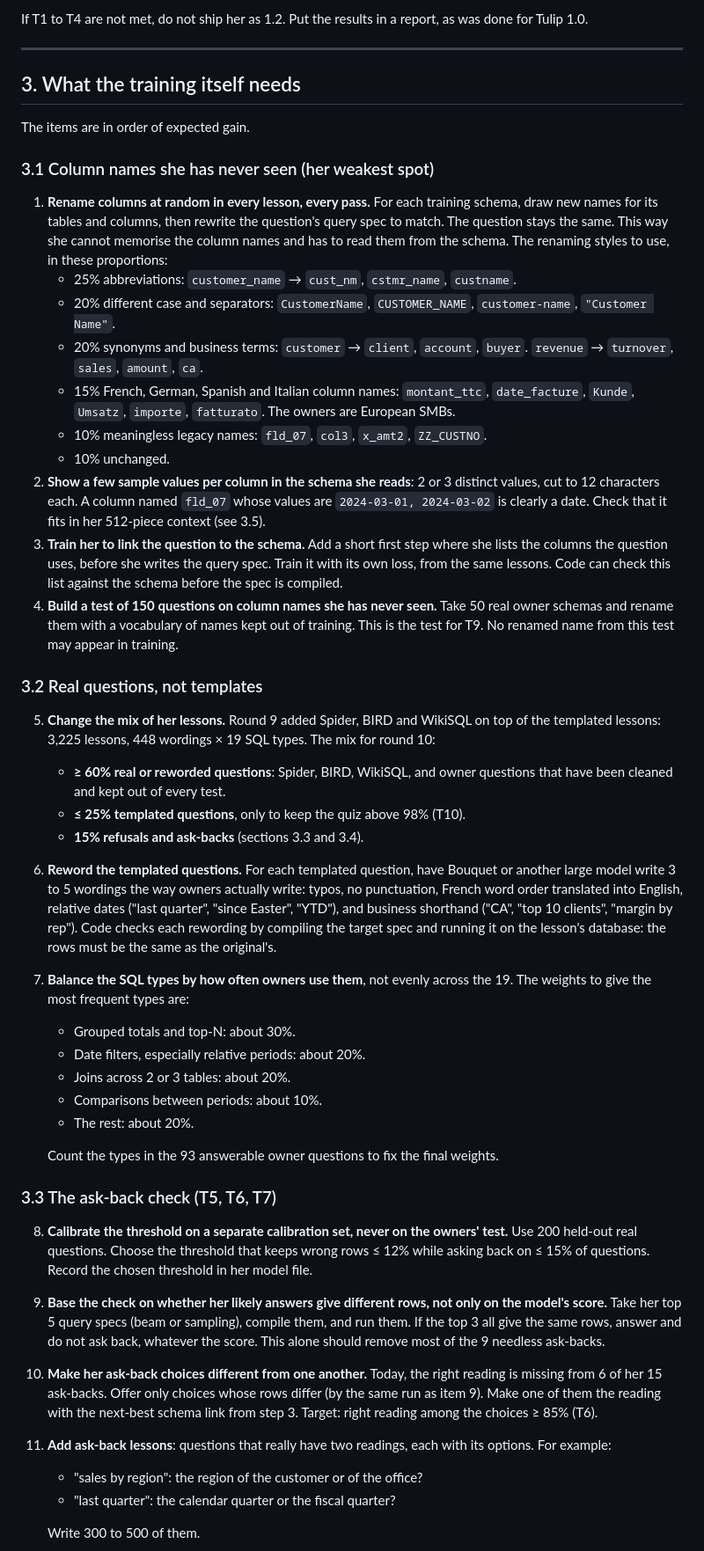
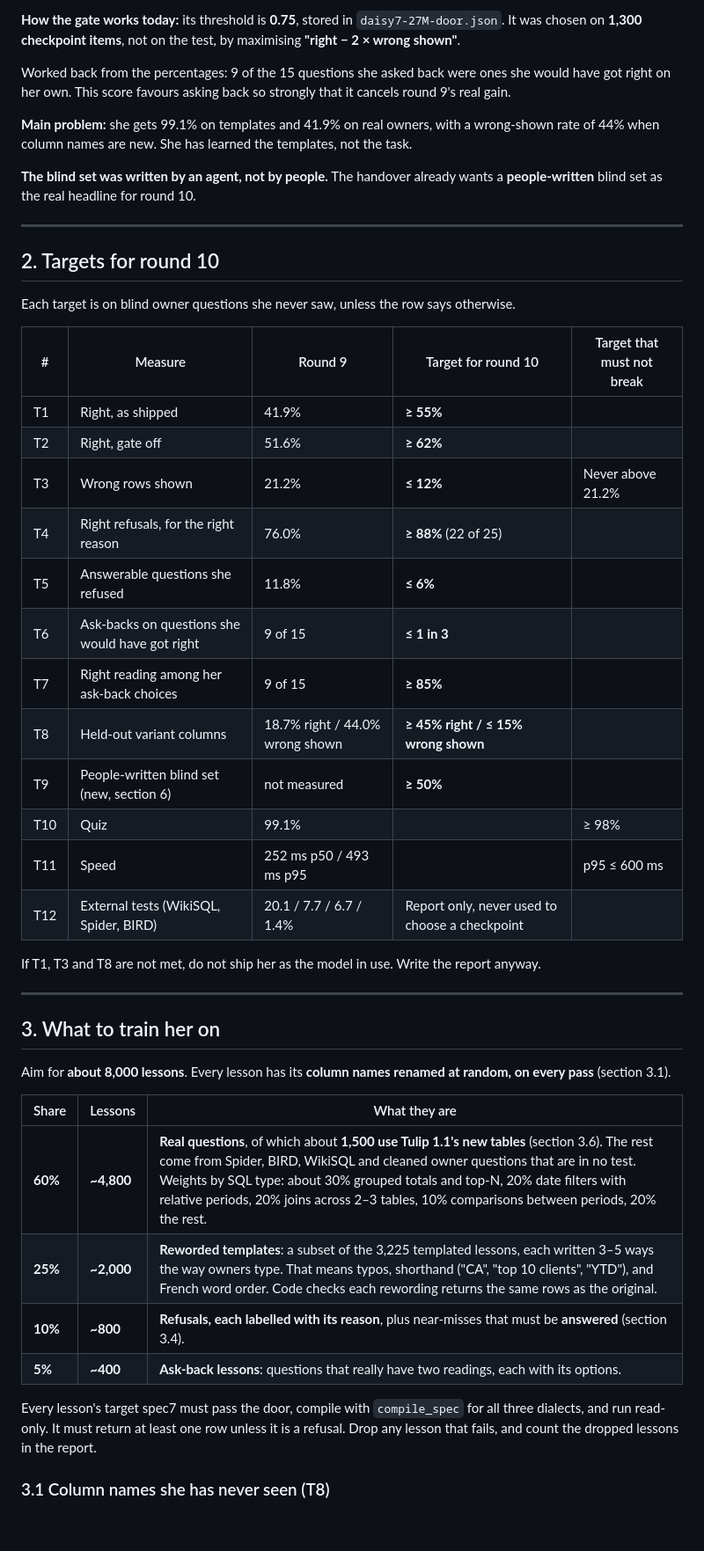
Before and after one commit to neomhm/daisy, a Markdown page: DAISY-NEXT-TRAINING.md, the part around one of its changes. Shown at 88% size. Drawn GitHub-style; blank space fills up the shorter version.

```diff
--- a/DAISY-NEXT-TRAINING.md
+++ b/DAISY-NEXT-TRAINING.md
@@ -58,49 +44,49 @@ Each target is measured on the owners' questions she never saw, unless the row s
 
-If T1 to T4 are not met, do not ship her as 1.2. Put the results in a report, as was done for Tulip 1.0.
+**How the gate works today:** its threshold is **0.75**, stored in `daisy7-27M-door.json`. It was chosen on **1,300 checkpoint items**, not on the test, by maximising **"right − 2 × wrong shown"**.
+
+Worked back from the percentages: 9 of the 15 questions she asked back were ones she would have got right on her own. This score favours asking back so strongly that it cancels round 9's real gain.
+
+**Main problem:** she gets 99.1% on templates and 41.9% on real owners, with a wrong-shown rate of 44% when column names are new. She has learned the templates, not the task.
+
+**The blind set was written by an agent, not by people.** The handover already wants a **people-written** blind set as the real headline for round 10.
 
 ---
 
-## 3. What the training itself needs
+## 2. Targets for round 10
 
-The items are in order of expected gain.
+Each target is on blind owner questions she never saw, unless the row says otherwise.
 
-### 3.1 Column names she has never seen (her weakest spot)
+| # | Measure | Round 9 | Target for round 10 | Target that must not break |
+|---|---|---|---|---|
+| T1 | Right, as shipped | 41.9% | **≥ 55%** | |
+| T2 | Right, gate off | 51.6% | **≥ 62%** | |
+| T3 | Wrong rows shown | 21.2% | **≤ 12%** | Never above 21.2% |
+| T4 | Right refusals, for the right reason | 76.0% | **≥ 88%** (22 of 25) | |
+| T5 | Answerable questions she refused | 11.8% | **≤ 6%** | |
+| T6 | Ask-backs on questions she would have got right | 9 of 15 | **≤ 1 in 3** | |
+| T7 | Right reading among her ask-back choices | 9 of 15 | **≥ 85%** | |
+| T8 | Held-out variant columns | 18.7% right / 44.0% wrong shown | **≥ 45% right / ≤ 15% wrong shown** | |
+| T9 | People-written blind set (new, section 6) | not measured | **≥ 50%** | |
+| T10 | Quiz | 99.1% | | ≥ 98% |
+| T11 | Speed | 252 ms p50 / 493 ms p95 | | p95 ≤ 600 ms |
+| T12 | External tests (WikiSQL, Spider, BIRD) | 20.1 / 7.7 / 6.7 / 1.4% | Report only, never used to choose a checkpoint | |
 
-1. **Rename columns at random in every lesson, every pass.** For each training schema, draw new names for its tables and columns, then rewrite the question's query spec to match. The question stays the same. This way she cannot memorise the column names and has to read them from the schema. The renaming styles to use, in these proportions:
-   - 25% abbreviations: `customer_name` → `cust_nm`, `cstmr_name`, `custname`.
-   - 20% different case and separators: `CustomerName`, `CUSTOMER_NAME`, `customer-name`, `"Customer Name"`.
-   - 20% synonyms and business terms: `customer` → `client`, `account`, `buyer`. `revenue` → `turnover`, `sales`, `amount`, `ca`.
-   - 15% French, German, Spanish and Italian column names: `montant_ttc`, `date_facture`, `Kunde`, `Umsatz`, `importe`, `fatturato`. The owners are European SMBs.
-   - 10% meaningless legacy names: `fld_07`, `col3`, `x_amt2`, `ZZ_CUSTNO`.
-   - 10% unchanged.
-2. **Show a few sample values per column in the schema she reads**: 2 or 3 distinct values, cut to 12 characters each. A column named `fld_07` whose values are `2024-03-01, 2024-03-02` is clearly a date. Check that it fits in her 512-piece context (see 3.5).
-3. **Train her to link the question to the schema.** Add a short first step where she lists the columns the question uses, before she writes the query spec. Train it with its own loss, from the same lessons. Code can check this list against the schema before the spec is compiled.
-4. **Build a test of 150 questions on column names she has never seen.** Take 50 real owner schemas and rename them with a vocabulary of names kept out of training. This is the test for T9. No renamed name from this test may appear in training.
+If T1, T3 and T8 are not met, do not ship her as the model in use. Write the report anyway.
 
-### 3.2 Real questions, not templates
+---
 
-5. **Change the mix of her lessons.** Round 9 added Spider, BIRD and WikiSQL on top of the templated lessons: 3,225 lessons, 448 wordings × 19 SQL types. The mix for round 10:
-   - **≥ 60% real or reworded questions**: Spider, BIRD, WikiSQL, and owner questions that have been cleaned and kept out of every test.
-   - **≤ 25% templated questions**, only to keep the quiz above 98% (T10).
-   - **15% refusals and ask-backs** (sections 3.3 and 3.4).
-6. **Reword the templated questions.** For each templated question, have Bouquet or another large model write 3 to 5 wordings the way owners actually write: typos, no punctuation, French word order translated into English, relative dates ("last quarter", "since Easter", "YTD"), and business shorthand ("CA", "top 10 clients", "margin by rep"). Code checks each rewording by compiling the target spec and running it on the lesson's database: the rows must be the same as the original's.
-7. **Balance the SQL types by how often owners use them**, not evenly across the 19. The weights to give the most frequent types are:
-   - Grouped totals and top-N: about 30%.
-   - Date filters, especially relative periods: about 20%.
-   - Joins across 2 or 3 tables: about 20%.
-   - Comparisons between periods: about 10%.
-   - The rest: about 20%.
+## 3. What to train her on
 
-   Count the types in the 93 answerable owner questions to fix the final weights.
+Aim for **about 8,000 lessons**. Every lesson has its **column names renamed at random, on every pass** (section 3.1).
 
-### 3.3 The ask-back check (T5, T6, T7)
+| Share | Lessons | What they are |
+|---|---|---|
+| **60%** | **~4,800** | **Real questions**, of which about **1,500 use Tulip 1.1's new tables** (section 3.6). The rest come from Spider, BIRD, WikiSQL and cleaned owner questions that are in no test. Weights by SQL type: about 30% grouped totals and top-N, 20% date filters with relative periods, 20% joins across 2–3 tables, 10% comparisons between periods, 20% the rest. |
+| **25%** | **~2,000** | **Reworded templates**: a subset of the 3,225 templated lessons, each written 3–5 ways the way owners type. That means typos, shorthand ("CA", "top 10 clients", "YTD"), and French word order. Code checks each rewording returns the same rows as the original. |
+| **10%** | **~800** | **Refusals, each labelled with its reason**, plus near-misses that must be **answered** (section 3.4). |
+| **5%** | **~400** | **Ask-back lessons**: questions that really have two readings, each with its options. |
 
-8. **Calibrate the threshold on a separate calibration set, never on the owners' test.** Use 200 held-out real questions. Choose the threshold that keeps wrong rows ≤ 12% while asking back on ≤ 15% of questions. Record the chosen threshold in her model file.
-9. **Base the check on whether her likely answers give different rows, not only on the model's score.** Take her top 5 query specs (beam or sampling), compile them, and run them. If the top 3 all give the same rows, answer and do not ask back, whatever the score. This alone should remove most of the 9 needless ask-backs.
-10. **Make her ask-back choices different from one another.** Today, the right reading is missing from 6 of her 15 ask-backs. Offer only choices whose rows differ (by the same run as item 9). Make one of them the reading with the next-best schema link from step 3. Target: right reading among the choices ≥ 85% (T6).
-11. **Add ask-back lessons**: questions that really have two readings, each with its options. For example:
-    - "sales by region": the region of the customer or of the office?
-    - "last quarter": the calendar quarter or the fiscal quarter?
+Every lesson's target spec7 must pass the door, compile with `compile_spec` for all three dialects, and run read-only. It must return at least one row unless it is a refusal. Drop any lesson that fails, and count the dropped lessons in the report.
 
-    Write 300 to 500 of them.
+### 3.1 Column names she has never seen (T8)
 
```
Also changed, not shown: other parts of DAISY-NEXT-TRAINING.md (+127 -88 lines), TULIP-1.2-PLAN.md (added, +182 -0 lines).
